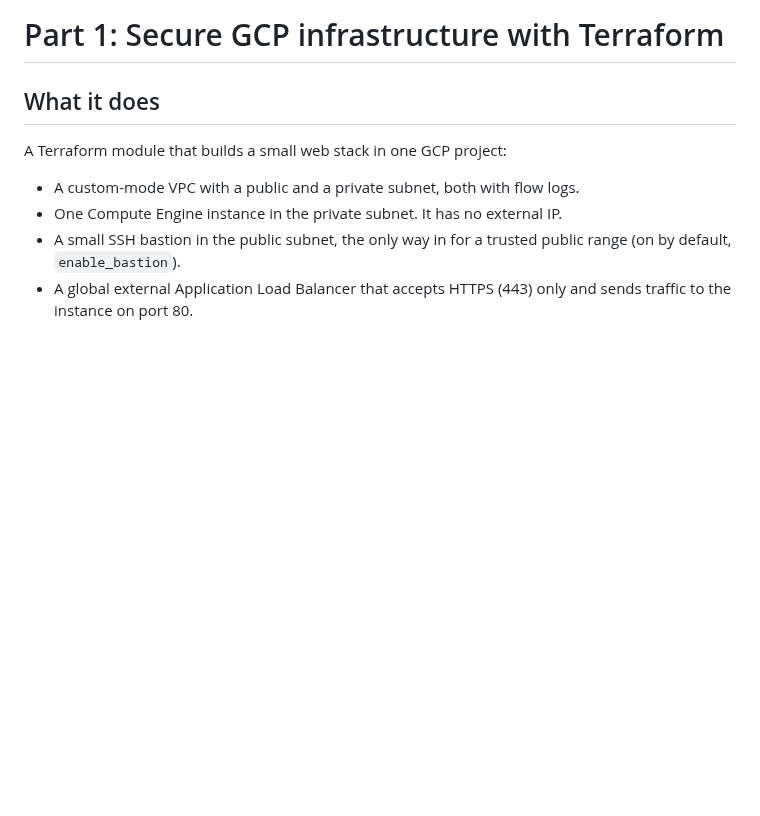
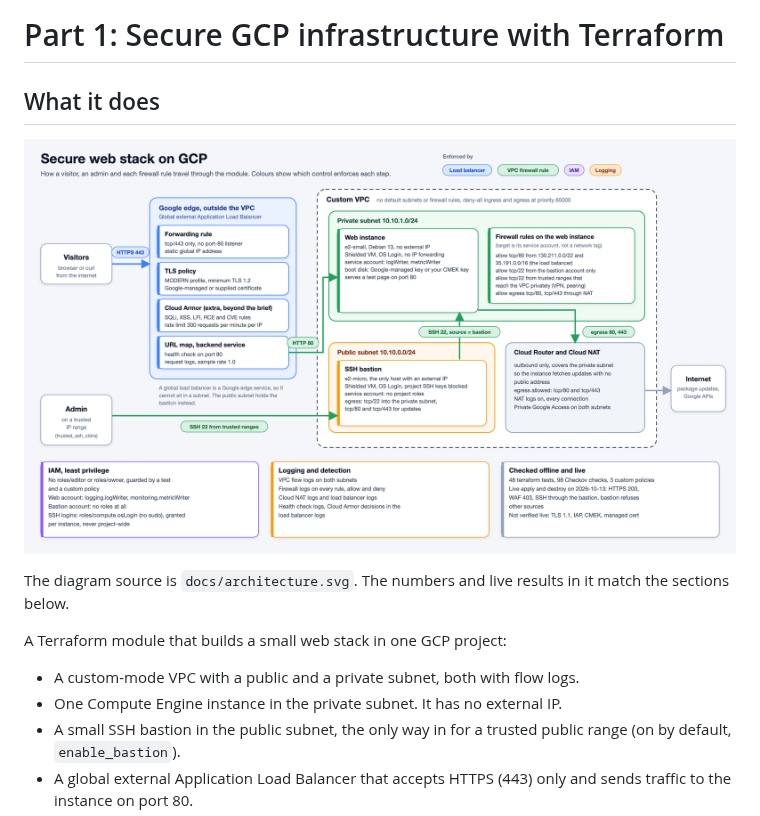
Before and after one commit to ipd02/cloud-security-engineer-technical-assessment, a Markdown page: 01-gcp-terraform/README.md, the part around the change. Drawn GitHub-style; pictures changed too: 01-gcp-terraform/docs/architecture.png (added); blank space fills up the shorter version.

Commit message:
docs(gcp-terraform): add an architecture diagram
Shows the request path, the SSH path through the bastion, what enforces
each rule (load balancer config, VPC firewall rule, IAM, logging) and the
verification status. SVG source included.

Co-Authored-By: Claude Sonnet 5.5 <noreply@anthropic.com>

```diff
--- a/01-gcp-terraform/README.md
+++ b/01-gcp-terraform/README.md
@@ -1,6 +1,10 @@
 # Part 1: Secure GCP infrastructure with Terraform
 
 ## What it does
+
+![Architecture: request path, SSH path and what enforces each rule](docs/architecture.png)
+
+The diagram source is `docs/architecture.svg`. The numbers and live results in it match the sections below.
 
 A Terraform module that builds a small web stack in one GCP project:
 
```
Also changed, not shown: 1 other file.
